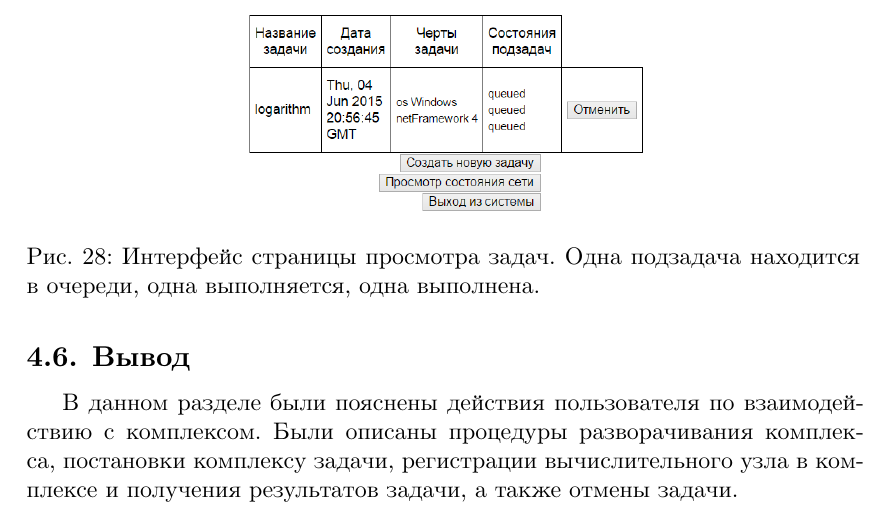
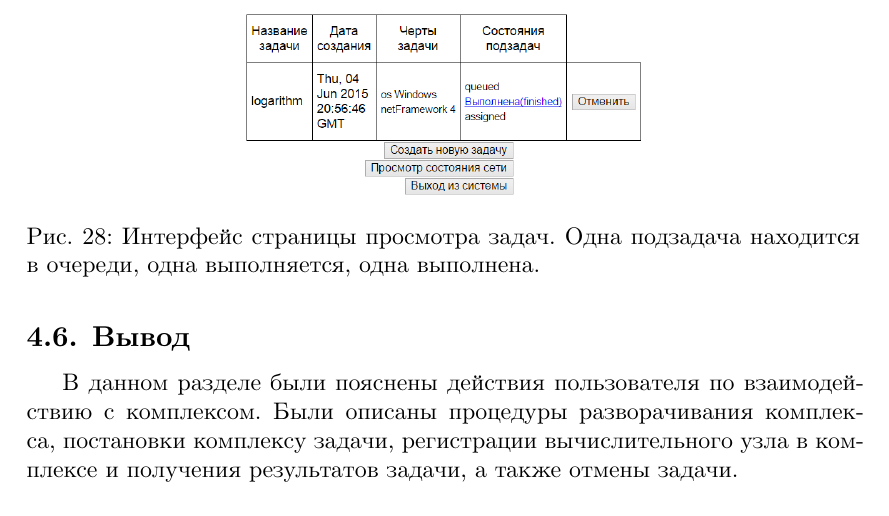
Before and after one commit to iu7/grid_calc, a LaTeX document (docs/rpz/rpz.tex): part of page 44 of 46, cut so that both start at the same text. Compiled offline with XeLaTeX; a missing font is replaced by an installed copy or a similar font.

Commit message:
fixed: wrong image referenced

```diff
--- a/docs/rpz/rpz.tex
+++ b/docs/rpz/rpz.tex
@@ -1126,7 +1126,7 @@
 
   \begin{figure}
     \centering
-    \includegraphics[width=.49\linewidth]{img/interface/tasks-created}
+    \includegraphics[width=.49\linewidth]{img/interface/tasks-partial}
     \caption{Интерфейс страницы просмотра задач. Одна подзадача находится в очереди, одна выполняется, одна выполнена.}
     \label{fig:interface-tasks-partial}
   \end{figure}
```
Also changed, not shown: docs/rpz/rpz.pdf.
